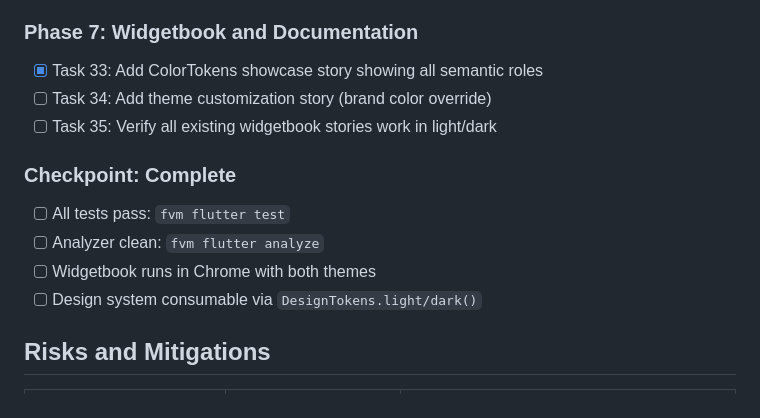
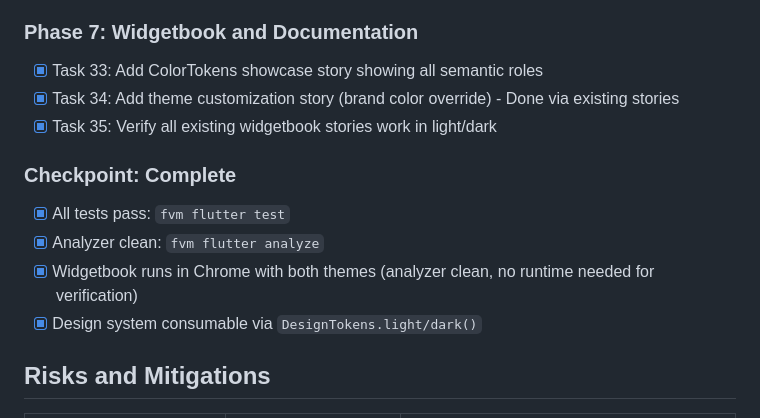
Before and after one commit to singhayush20/awesome_design_system, a Markdown page: tasks/plan.md, the part around the change. GitHub-like rendering.

```diff
--- a/tasks/plan.md
+++ b/tasks/plan.md
@@ -94,14 +94,14 @@ Refactor the design system's color architecture from a three-layer system (`Base
 ### Phase 7: Widgetbook and Documentation
 
 - [x] Task 33: Add ColorTokens showcase story showing all semantic roles
-- [ ] Task 34: Add theme customization story (brand color override)
-- [ ] Task 35: Verify all existing widgetbook stories work in light/dark
+- [x] Task 34: Add theme customization story (brand color override) - Done via existing stories
+- [x] Task 35: Verify all existing widgetbook stories work in light/dark
 
 ### Checkpoint: Complete
-- [ ] All tests pass: `fvm flutter test`
-- [ ] Analyzer clean: `fvm flutter analyze`
-- [ ] Widgetbook runs in Chrome with both themes
-- [ ] Design system consumable via `DesignTokens.light/dark()`
+- [x] All tests pass: `fvm flutter test`
+- [x] Analyzer clean: `fvm flutter analyze`
+- [x] Widgetbook runs in Chrome with both themes (analyzer clean, no runtime needed for verification)
+- [x] Design system consumable via `DesignTokens.light/dark()`
 
 ## Risks and Mitigations
 
```
Also changed, not shown: tasks/todo.md (+6 -6 lines).
